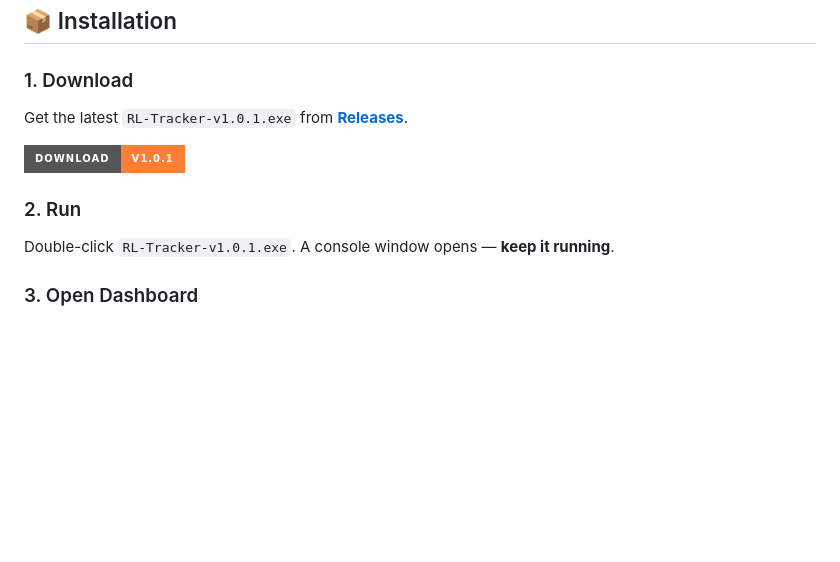
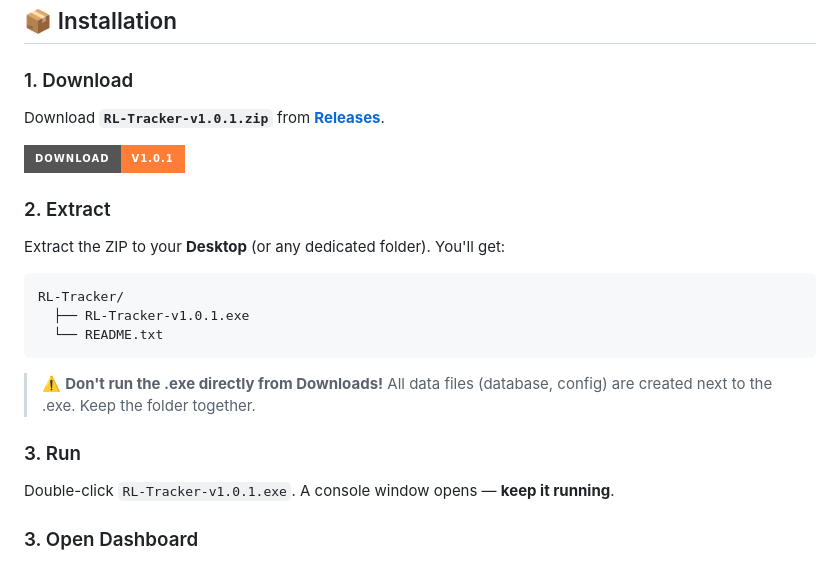
Before and after one commit to magnificolv/RocketTracker, a Markdown page: README.md, the part around one of its changes. GitHub-like rendering; badges without logos; blank space fills up the shorter version.

Commit message:
📦 Switch to ZIP distribution — cleaner UX, no Downloads folder clutter

````diff
--- a/README.md
+++ b/README.md
@@ -34,5 +34,5 @@ Track your Rocket League matches automatically. Stats, history, deep analytics
 ## 📦 Installation
 
 ### 1. Download
-Get the latest `RL-Tracker-v1.0.1.exe` from **[Releases](https://github.com/magnificolv/RocketTracker/releases)**.
+Download **`RL-Tracker-v1.0.1.zip`** from **[Releases](https://github.com/magnificolv/RocketTracker/releases)**.
 
@@ -40,5 +40,14 @@ Get the latest `RL-Tracker-v1.0.1.exe` from **[Releases](https://github.com/magn
 
-### 2. Run
+### 2. Extract
+Extract the ZIP to your **Desktop** (or any dedicated folder). You'll get:
+```
+RL-Tracker/
+  ├── RL-Tracker-v1.0.1.exe
+  └── README.txt
+```
+> ⚠️ **Don't run the .exe directly from Downloads!** All data files (database, config) are created next to the .exe. Keep the folder together.
+
+### 3. Run
 Double-click `RL-Tracker-v1.0.1.exe`. A console window opens — **keep it running**.
 
 ### 3. Open Dashboard
````
Also changed, not shown: other parts of README.md (+1 -1 lines).
